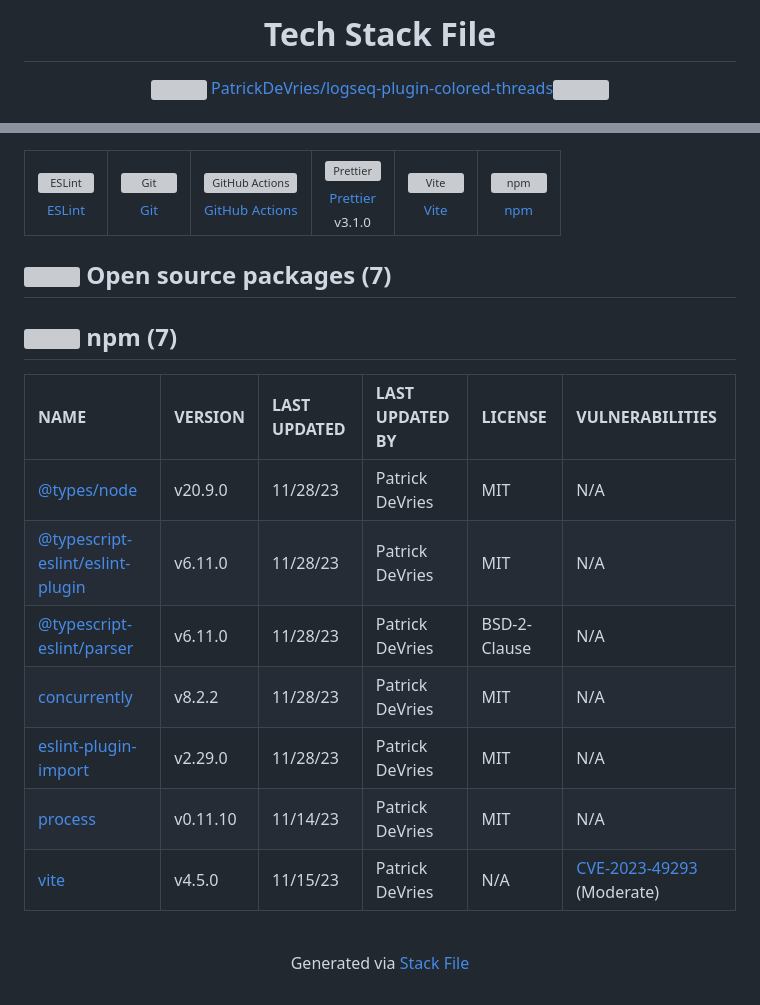
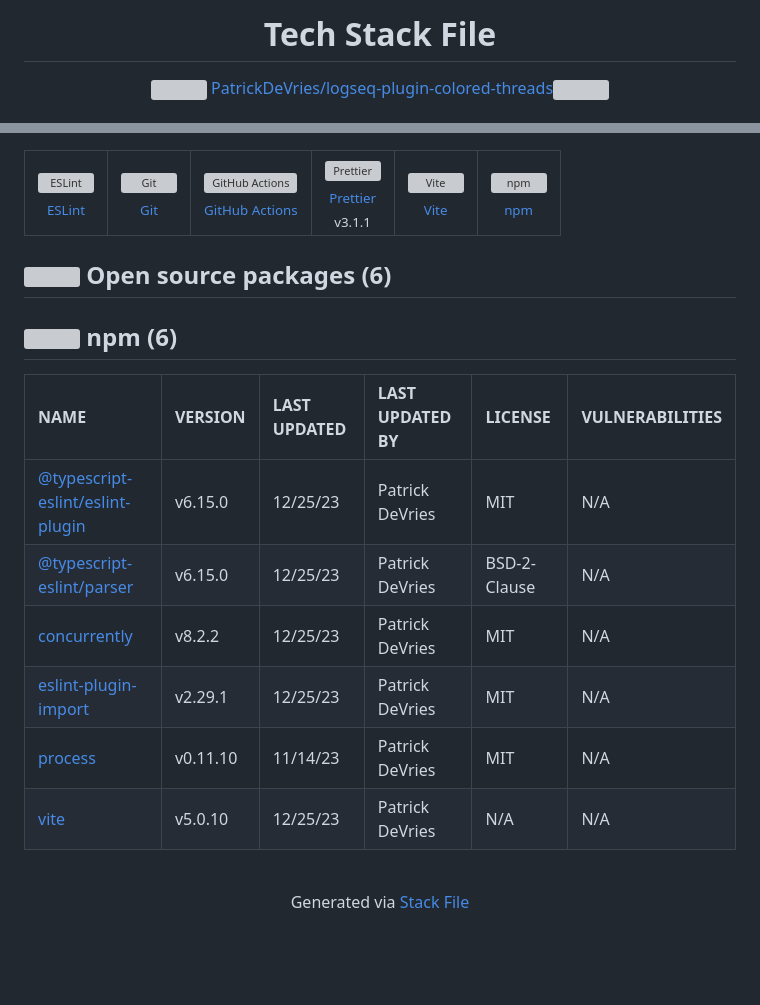
Before and after one commit to PatrickDeVries/logseq-plugin-colored-threads, a Markdown page: techstack.md, 2 parts joined by grey strips. Drawn GitHub-style; blank space fills up the shorter version; grey boxes are pictures that could not be loaded.

```diff
--- a/techstack.md
+++ b/techstack.md
@@ -3,7 +3,6 @@
 ## Tech Stack
 PatrickDeVries/logseq-plugin-colored-threads is built on the following main stack:
 
-- [Node.js](http://nodejs.org/) – Frameworks (Full Stack)
 - [JavaScript](https://developer.mozilla.org/en-US/docs/Web/JavaScript) – Languages
 - [TypeScript](http://www.typescriptlang.org) – Languages
 - [ESLint](http://eslint.org/) – Code Review
@@ -105,7 +90,7 @@ Full tech stack [here](/techstack.md)
   <br>
   <sub><a href="https://prettier.io/">Prettier</a></sub>
   <br>
-  <sub>v3.1.0</sub>
+  <sub>v3.1.1</sub>
 </td>
 
 <td align='center'>
@@ -128,19 +113,18 @@ Full tech stack [here](/techstack.md)
 </table>
 
 
-## <img src='https://img.stackshare.io/group.svg' /> Open source packages (7)</h2>
+## <img src='https://img.stackshare.io/group.svg' /> Open source packages (6)</h2>
 
-## <img width='24' height='24' src='https://img.stackshare.io/service/1120/lejvzrnlpb308aftn31u.png'/> npm (7)
+## <img width='24' height='24' src='https://img.stackshare.io/service/1120/lejvzrnlpb308aftn31u.png'/> npm (6)
 
 |NAME|VERSION|LAST UPDATED|LAST UPDATED BY|LICENSE|VULNERABILITIES|
 |:------|:------|:------|:------|:------|:------|
-|[@types/node](https://www.npmjs.com/@types/node)|v20.9.0|11/28/23|Patrick DeVries |MIT|N/A|
-|[@typescript-eslint/eslint-plugin](https://www.npmjs.com/@typescript-eslint/eslint-plugin)|v6.11.0|11/28/23|Patrick DeVries |MIT|N/A|
-|[@typescript-eslint/parser](https://www.npmjs.com/@typescript-eslint/parser)|v6.11.0|11/28/23|Patrick DeVries |BSD-2-Clause|N/A|
-|[concurrently](https://www.npmjs.com/concurrently)|v8.2.2|11/28/23|Patrick DeVries |MIT|N/A|
-|[eslint-plugin-import](https://www.npmjs.com/eslint-plugin-import)|v2.29.0|11/28/23|Patrick DeVries |MIT|N/A|
+|[@typescript-eslint/eslint-plugin](https://www.npmjs.com/@typescript-eslint/eslint-plugin)|v6.15.0|12/25/23|Patrick DeVries |MIT|N/A|
+|[@typescript-eslint/parser](https://www.npmjs.com/@typescript-eslint/parser)|v6.15.0|12/25/23|Patrick DeVries |BSD-2-Clause|N/A|
+|[concurrently](https://www.npmjs.com/concurrently)|v8.2.2|12/25/23|Patrick DeVries |MIT|N/A|
+|[eslint-plugin-import](https://www.npmjs.com/eslint-plugin-import)|v2.29.1|12/25/23|Patrick DeVries |MIT|N/A|
 |[process](https://www.npmjs.com/process)|v0.11.10|11/14/23|Patrick DeVries |MIT|N/A|
-|[vite](https://www.npmjs.com/vite)|v4.5.0|11/15/23|Patrick DeVries |N/A|[CVE-2023-49293](https://github.com/advisories/GHSA-92r3-m2mg-pj97) (Moderate)|
+|[vite](https://www.npmjs.com/vite)|v5.0.10|12/25/23|Patrick DeVries |N/A|N/A|
 
 <br/>
 <div align='center'>
```
Also changed, not shown: other parts of techstack.md (+1 -15 lines).
